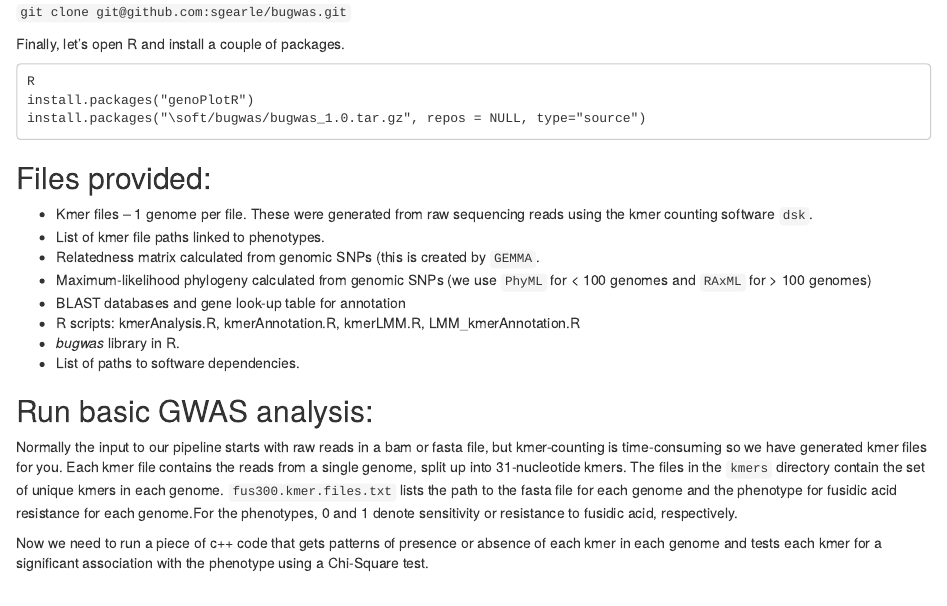
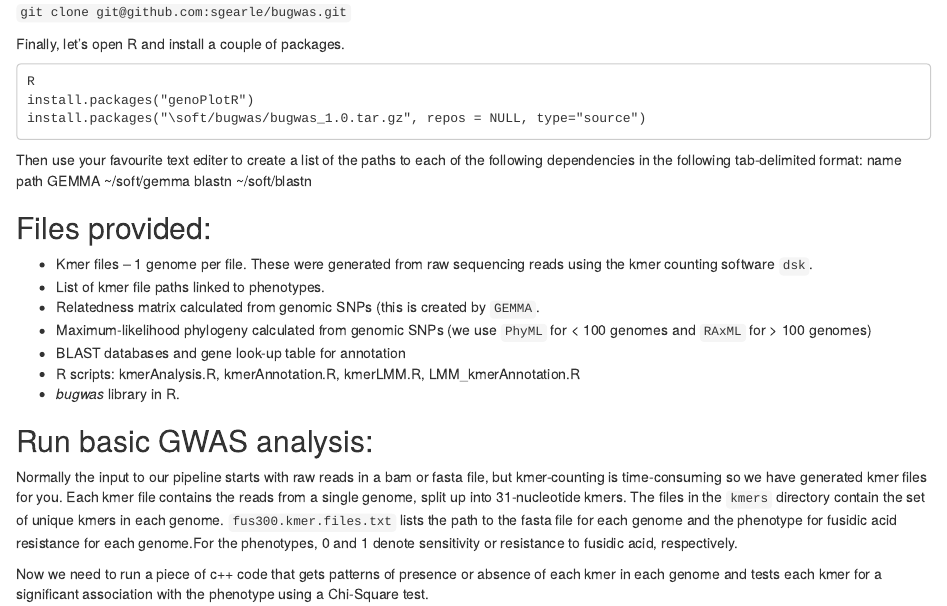
Before and after one commit to janepipistrelle/bacterial_GWAS_tutorial, an R Markdown document (tutorial.rmd): the page in a window 1100 px wide, from 1430 px down. Rendered offline with R 4.5, knitr and Pandoc, with nearby package versions.

Commit message:
added description of dependencies file

````diff
--- a/tutorial.rmd
+++ b/tutorial.rmd
@@ -77,6 +77,12 @@ install.packages("genoPlotR")
 install.packages("\soft/bugwas/bugwas_1.0.tar.gz", repos = NULL, type="source")
 ```
 
+Then use your favourite text editer to create a list of the paths to each of the following dependencies in the following tab-delimited format:
+name  path
+GEMMA  ~/soft/gemma
+blastn ~/soft/blastn
+
+
 
 Files provided:
 -------------------------
@@ -87,7 +93,7 @@ Files provided:
 *	BLAST databases and gene look-up table for annotation
 *	R scripts: kmerAnalysis.R, kmerAnnotation.R, kmerLMM.R, LMM_kmerAnnotation.R
 * _bugwas_ library in R.
-* List of paths to software dependencies.
+
 
 Run basic GWAS analysis:
 -------------------------
````
